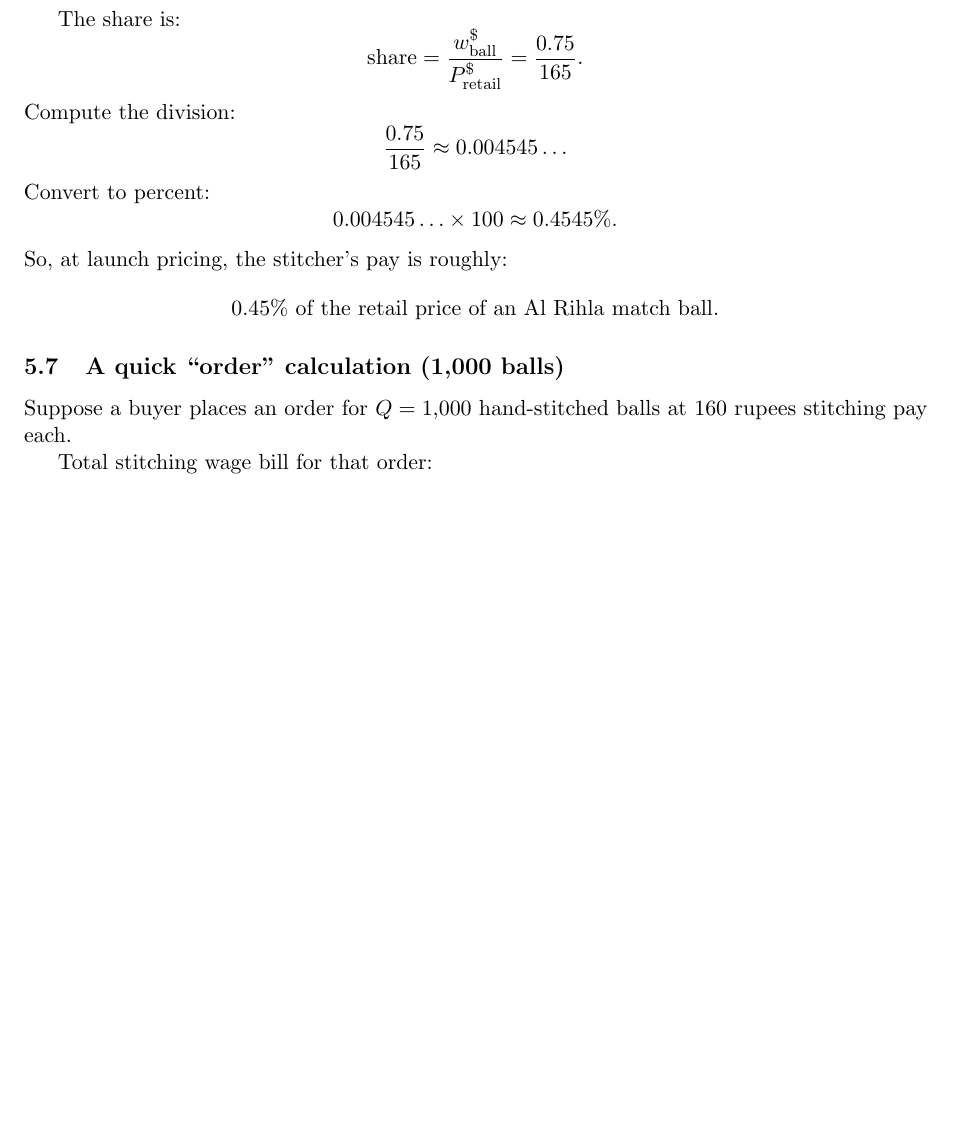
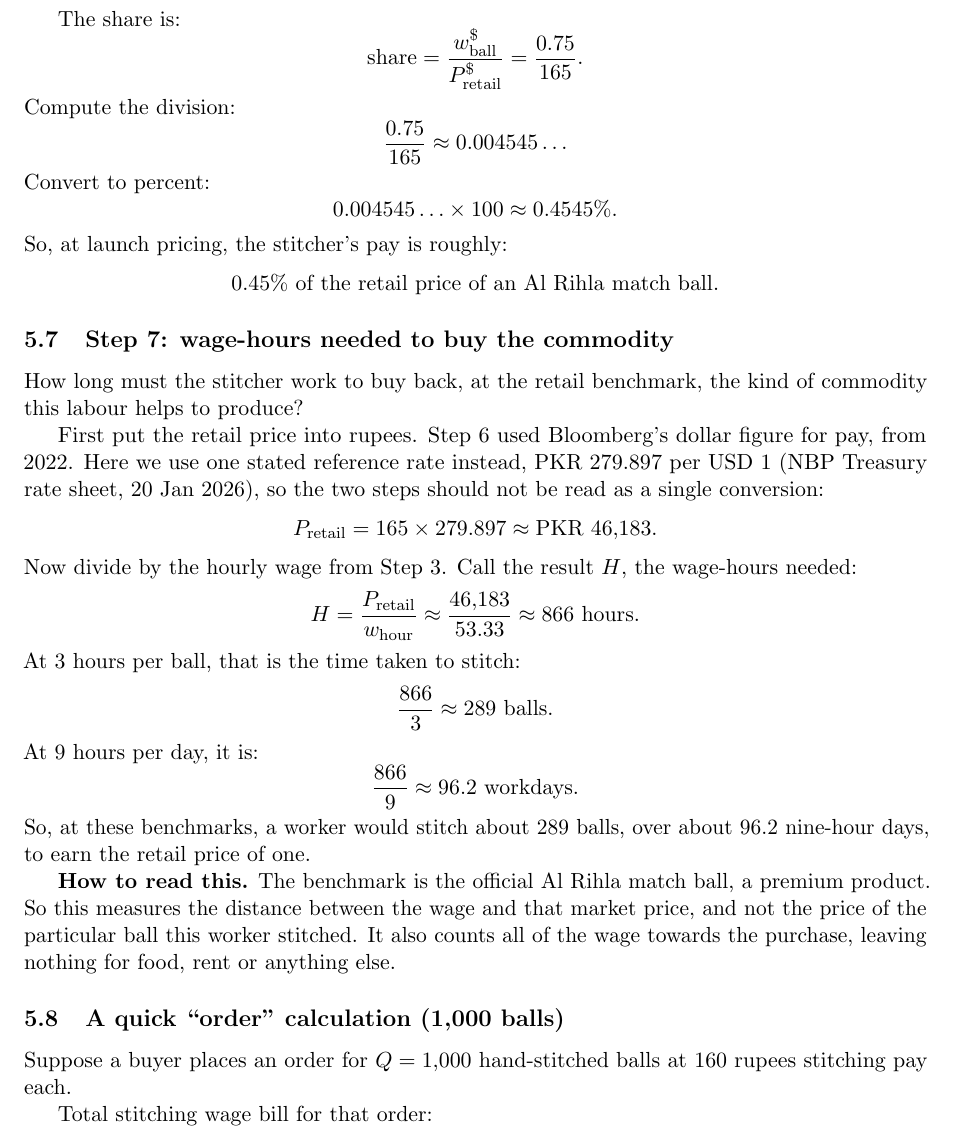
Before and after one commit to AhmadAmmar/marxist-economics, a LaTeX problem sheet (examples/sialkot/report.tex): part of page 5 of 12 before the commit and part of page 5 of 13 after it, cut so that both start at the same text, the shorter picture padded with empty space. Compiled offline with pdfLaTeX.

Commit message:
Report: wage-hours needed to buy the commodity, from the shared figures

```diff
--- a/examples/sialkot/report.tex
+++ b/examples/sialkot/report.tex
@@ -39,6 +39,9 @@
 \title{A Worked, Real-World Marxian Example\\Football Manufacturing in Sialkot (Pakistan)}
 \author{Standalone teaching note (with fully worked arithmetic)}
 \date{\today}
+
+% Figures shared with the pamphlet and slides, generated from data/sialkot.json
+\input{../../latex/generated/sialkot_numbers.tex}
 
 \begin{document}
 \maketitle
@@ -256,6 +259,29 @@ So, at launch pricing, the stitcher’s pay is roughly:
 \[
   0.45\% \text{ of the retail price of an Al Rihla match ball.}
 \]
+
+\subsection{Step 7: wage-hours needed to buy the commodity}
+How long must the stitcher work to buy back, at the retail benchmark, the kind of commodity this labour helps to produce?
+
+First put the retail price into rupees. Step 6 used Bloomberg's dollar figure for pay, from 2022. Here we use one stated reference rate instead, \(\PKR{}~\USDPKR\) per \USD{}~1 (NBP Treasury rate sheet, \RateDate), so the two steps should not be read as a single conversion:
+\[
+  P_{\text{retail}} = 165\times \USDPKR \approx \PKR{}~\SkRetail.
+\]
+Now divide by the hourly wage from Step 3. Call the result \(H\), the wage-hours needed:
+\[
+  H=\frac{P_{\text{retail}}}{w_{\uHour}}\approx\frac{\SkRetail}{\SkHourly}\approx \SkHours\ \text{hours}.
+\]
+At \(3\) hours per ball, that is the time taken to stitch:
+\[
+  \frac{\SkHours}{3}\approx \SkBalls\ \text{balls}.
+\]
+At \(9\) hours per day, it is:
+\[
+  \frac{\SkHours}{9}\approx \SkDays\ \text{workdays}.
+\]
+So, at these benchmarks, a worker would stitch about \SkBalls{} balls, over about \SkDays{} nine-hour days, to earn the retail price of one.
+
+\textbf{How to read this.} The benchmark is the official Al Rihla match ball, a premium product. So this measures the distance between the wage and that market price, and not the price of the particular ball this worker stitched. It also counts all of the wage towards the purchase, leaving nothing for food, rent or anything else.
 
 \subsection{A quick ``order'' calculation (1,000 balls)}
 Suppose a buyer places an order for \(Q=1{,}000\) hand-stitched balls at \(160\) rupees stitching pay each.
```
Also changed, not shown: docs/Marxian-Political-Economy.pdf, docs/downloads/marxian_cheatsheet.pdf, docs/downloads/sialkot_report.pdf, docs/downloads/sialkot_slides.pdf, examples/sialkot/report.pdf, examples/sialkot/slides.pdf, 4 other files.
